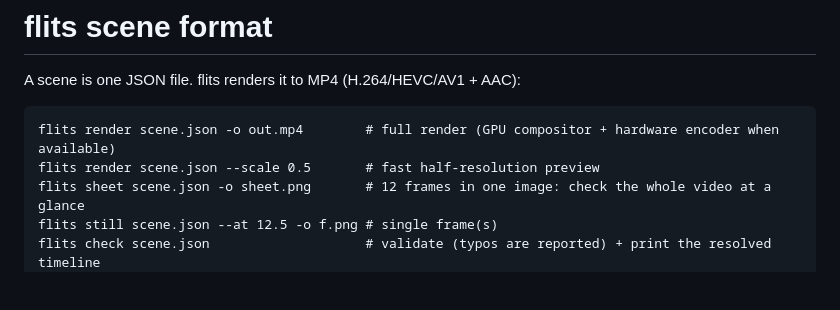
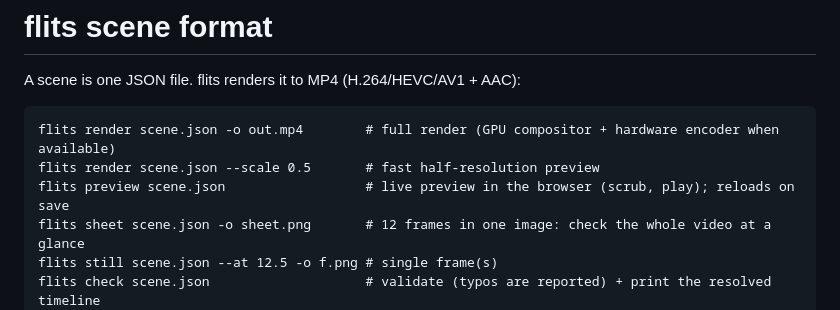
Before and after one commit to ArjandenHartog/flits, a Markdown page: SPEC.md, the part around the change. Rendered like a GitHub page; blank space fills up the shorter version.

```diff
--- a/SPEC.md
+++ b/SPEC.md
@@ -4,6 +4,7 @@ A scene is one JSON file. flits renders it to MP4 (H.264/HEVC/AV1 + AAC):
 
     flits render scene.json -o out.mp4        # full render (GPU compositor + hardware encoder when available)
     flits render scene.json --scale 0.5       # fast half-resolution preview
+    flits preview scene.json                  # live preview in the browser (scrub, play); reloads on save
     flits sheet scene.json -o sheet.png       # 12 frames in one image: check the whole video at a glance
     flits still scene.json --at 12.5 -o f.png # single frame(s)
     flits check scene.json                    # validate (typos are reported) + print the resolved timeline
```
Also changed, not shown: README.md (+9 -0 lines).
